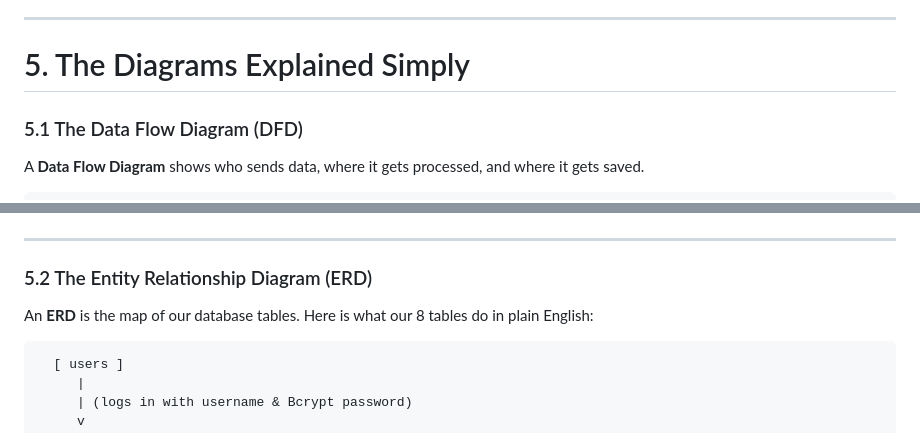
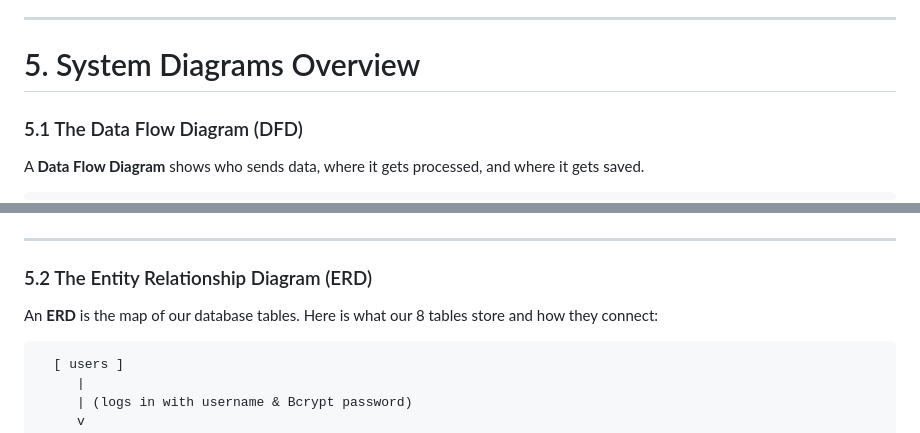
Before and after one commit to mthembuavuyile/student-portal-system, a Markdown page: PRESENTATION_GUIDE.md, 2 parts joined by grey strips. GitHub-like rendering.

````diff
--- a/PRESENTATION_GUIDE.md
+++ b/PRESENTATION_GUIDE.md
@@ -243,7 +243,7 @@ In Object-Oriented Programming (OOP), we turn real-world things into code bluepr
 
 ---
 
-# 5. The Diagrams Explained Simply
+# 5. System Diagrams Overview
 
 ### 5.1 The Data Flow Diagram (DFD)
 
@@ -274,7 +274,7 @@ A **Data Flow Diagram** shows who sends data, where it gets processed, and where
 
 ### 5.2 The Entity Relationship Diagram (ERD)
 
-An **ERD** is the map of our database tables. Here is what our 8 tables do in plain English:
+An **ERD** is the map of our database tables. Here is what our 8 tables store and how they connect:
 
 ```
   [ users ]
````
Also changed, not shown: other parts of PRESENTATION_GUIDE.md (+6 -6 lines).
